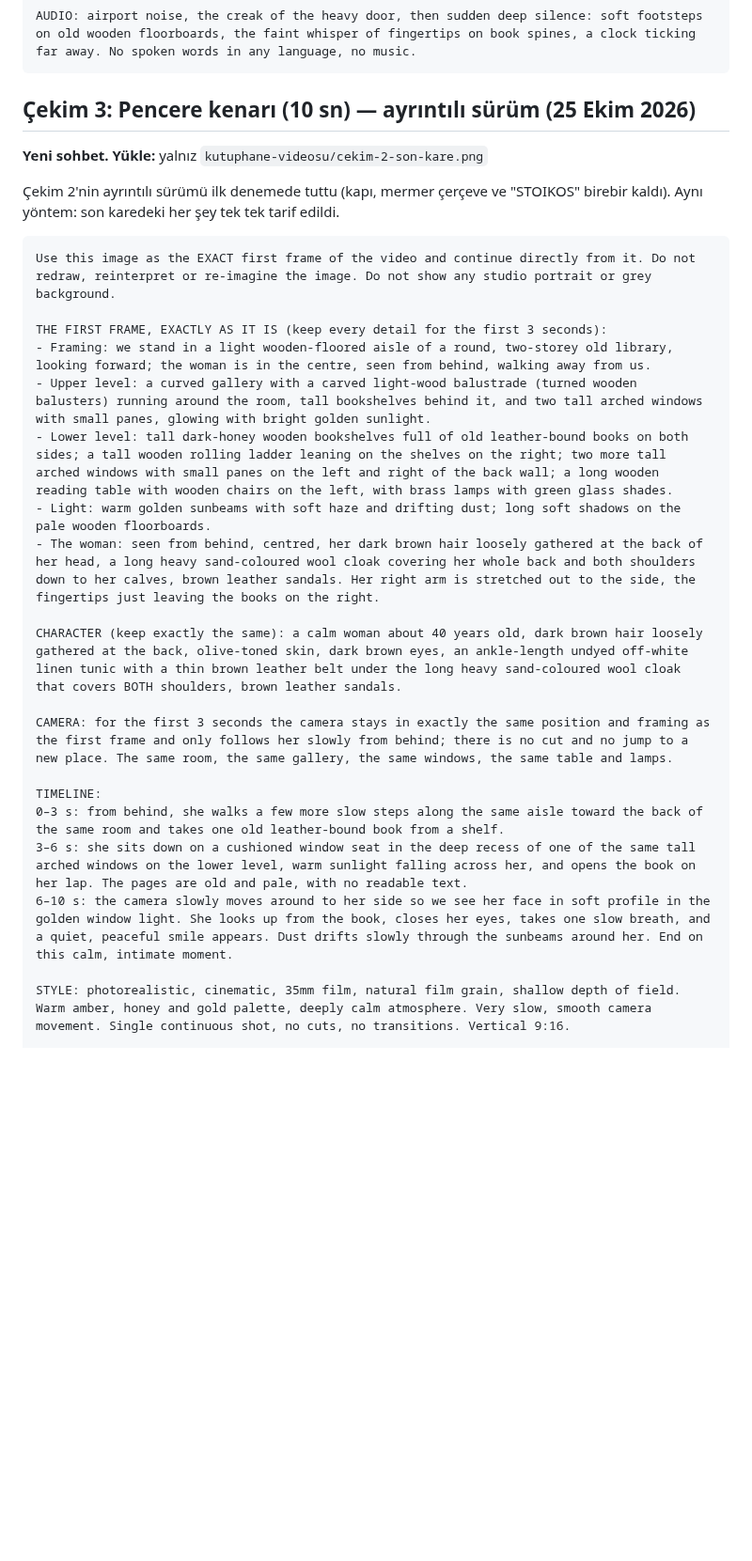
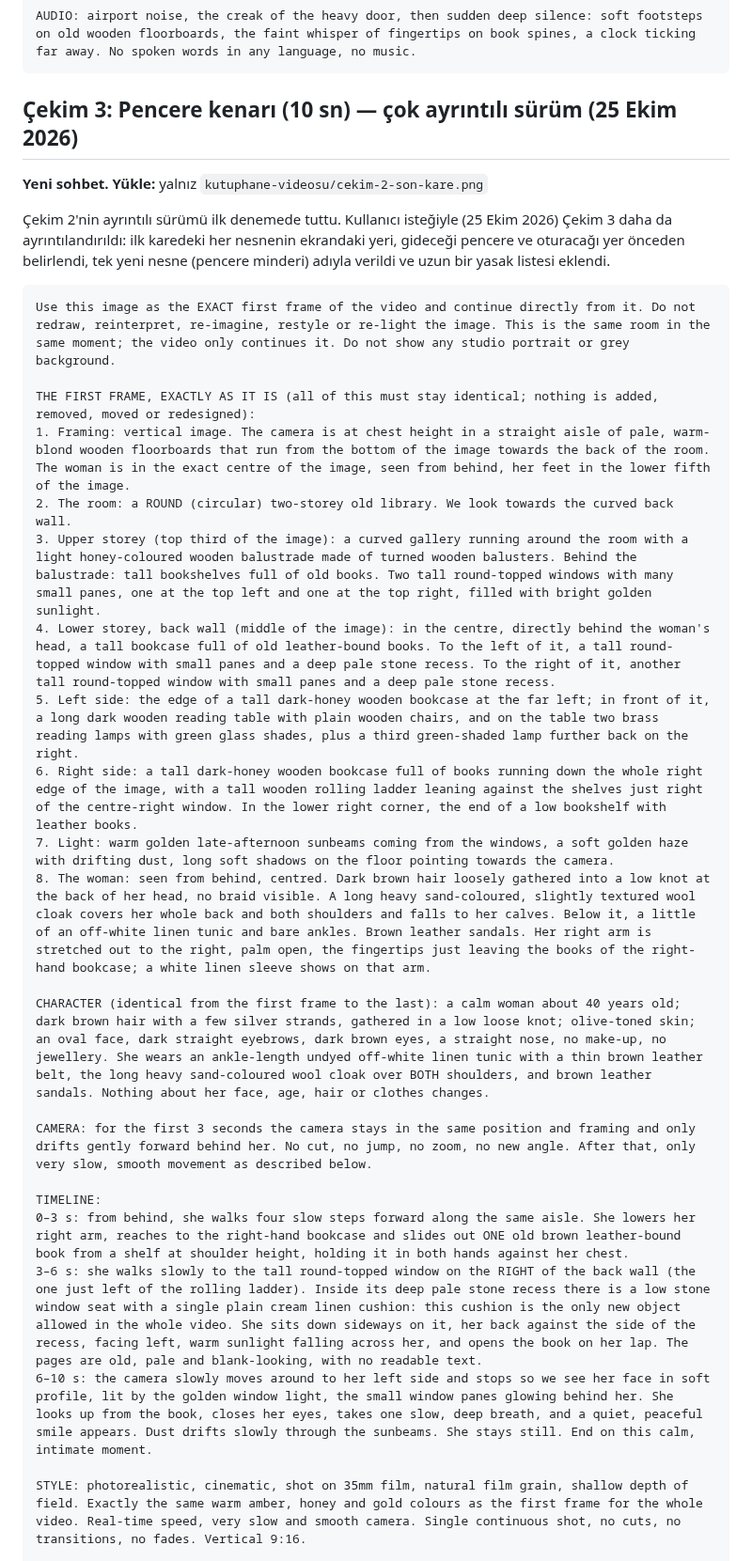
Before and after one commit to suleymaninon-blip/stoikos-app, a Markdown page: docs/sosyal-medya/kutuphane-videosu-yapay-zeka.md, the part around one of its changes. Shown at 94% size. GitHub-like rendering; blank space fills up the shorter version.

Commit message:
Kütüphane videosu: Çekim 3 komutu çok ayrıntılı + yasak listesi
Co-Authored-By: Claude Opus 5.5 <noreply@anthropic.com>
Claude-Session: https://claude.ai/code/session_01HjT8wZmLW9eAuP1V4jzyXX

````diff
--- a/docs/sosyal-medya/kutuphane-videosu-yapay-zeka.md
+++ b/docs/sosyal-medya/kutuphane-videosu-yapay-zeka.md
@@ -126,30 +126,33 @@ DO NOT SHOW: a different door or a different corridor at the start; other people
 AUDIO: airport noise, the creak of the heavy door, then sudden deep silence: soft footsteps on old wooden floorboards, the faint whisper of fingertips on book spines, a clock ticking far away. No spoken words in any language, no music.
 ```
 
-## Çekim 3: Pencere kenarı (10 sn) — ayrıntılı sürüm (25 Ekim 2026)
+## Çekim 3: Pencere kenarı (10 sn) — çok ayrıntılı sürüm (25 Ekim 2026)
 
 **Yeni sohbet. Yükle:** yalnız `kutuphane-videosu/cekim-2-son-kare.png`
 
-Çekim 2'nin ayrıntılı sürümü ilk denemede tuttu (kapı, mermer çerçeve ve "STOIKOS" birebir kaldı). Aynı yöntem: son karedeki her şey tek tek tarif edildi.
+Çekim 2'nin ayrıntılı sürümü ilk denemede tuttu. Kullanıcı isteğiyle (25 Ekim 2026) Çekim 3 daha da ayrıntılandırıldı: ilk karedeki her nesnenin ekrandaki yeri, gideceği pencere ve oturacağı yer önceden belirlendi, tek yeni nesne (pencere minderi) adıyla verildi ve uzun bir yasak listesi eklendi.
 
 ```
-Use this image as the EXACT first frame of the video and continue directly from it. Do not redraw, reinterpret or re-imagine the image. Do not show any studio portrait or grey background.
+Use this image as the EXACT first frame of the video and continue directly from it. Do not redraw, reinterpret, re-imagine, restyle or re-light the image. This is the same room in the same moment; the video only continues it. Do not show any studio portrait or grey background.
 
-THE FIRST FRAME, EXACTLY AS IT IS (keep every detail for the first 3 seconds):
-- Framing: we stand in a light wooden-floored aisle of a round, two-storey old library, looking forward; the woman is in the centre, seen from behind, walking away from us.
-- Upper level: a curved gallery with a carved light-wood balustrade (turned wooden balusters) running around the room, tall bookshelves behind it, and two tall arched windows with small panes, glowing with bright golden sunlight.
-- Lower level: tall dark-honey wooden bookshelves full of old leather-bound books on both sides; a tall wooden rolling ladder leaning on the shelves on the right; two more tall arched windows with small panes on the left and right of the back wall; a long wooden reading table with wooden chairs on the left, with brass lamps with green glass shades.
-- Light: warm golden sunbeams with soft haze and drifting dust; long soft shadows on the pale wooden floorboards.
-- The woman: seen from behind, centred, her dark brown hair loosely gathered at the back of her head, a long heavy sand-coloured wool cloak covering her whole back and both shoulders down to her calves, brown leather sandals. Her right arm is stretched out to the side, the fingertips just leaving the books on the right.
+THE FIRST FRAME, EXACTLY AS IT IS (all of this must stay identical; nothing is added, removed, moved or redesigned):
+1. Framing: vertical image. The camera is at chest height in a straight aisle of pale, warm-blond wooden floorboards that run from the bottom of the image towards the back of the room. The woman is in the exact centre of the image, seen from behind, her feet in the lower fifth of the image.
+2. The room: a ROUND (circular) two-storey old library. We look towards the curved back wall.
+3. Upper storey (top third of the image): a curved gallery running around the room with a light honey-coloured wooden balustrade made of turned wooden balusters. Behind the balustrade: tall bookshelves full of old books. Two tall round-topped windows with many small panes, one at the top left and one at the top right, filled with bright golden sunlight.
+4. Lower storey, back wall (middle of the image): in the centre, directly behind the woman's head, a tall bookcase full of old leather-bound books. To the left of it, a tall round-topped window with small panes and a deep pale stone recess. To the right of it, another tall round-topped window with small panes and a deep pale stone recess.
+5. Left side: the edge of a tall dark-honey wooden bookcase at the far left; in front of it, a long dark wooden reading table with plain wooden chairs, and on the table two brass reading lamps with green glass shades, plus a third green-shaded lamp further back on the right.
+6. Right side: a tall dark-honey wooden bookcase full of books running down the whole right edge of the image, with a tall wooden rolling ladder leaning against the shelves just right of the centre-right window. In the lower right corner, the end of a low bookshelf with leather books.
+7. Light: warm golden late-afternoon sunbeams coming from the windows, a soft golden haze with drifting dust, long soft shadows on the floor pointing towards the camera.
+8. The woman: seen from behind, centred. Dark brown hair loosely gathered into a low knot at the back of her head, no braid visible. A long heavy sand-coloured, slightly textured wool cloak covers her whole back and both shoulders and falls to her calves. Below it, a little of an off-white linen tunic and bare ankles. Brown leather sandals. Her right arm is stretched out to the right, palm open, the fingertips just leaving the books of the right-hand bookcase; a white linen sleeve shows on that arm.
 
-CHARACTER (keep exactly the same): a calm woman about 40 years old, dark brown hair loosely gathered at the back, olive-toned skin, dark brown eyes, an ankle-length undyed off-white linen tunic with a thin brown leather belt under the long heavy sand-coloured wool cloak that covers BOTH shoulders, brown leather sandals.
+CHARACTER (identical from the first frame to the last): a calm woman about 40 years old; dark brown hair with a few silver strands, gathered in a low loose knot; olive-toned skin; an oval face, dark straight eyebrows, dark brown eyes, a straight nose, no make-up, no jewellery. She wears an ankle-length undyed off-white linen tunic with a thin brown leather belt, the long heavy sand-coloured wool cloak over BOTH shoulders, and brown leather sandals. Nothing about her face, age, hair or clothes changes.
 
-CAMERA: for the first 3 seconds the camera stays in exactly the same position and framing as the first frame and only follows her slowly from behind; there is no cut and no jump to a new place. The same room, the same gallery, the same windows, the same table and lamps.
+CAMERA: for the first 3 seconds the camera stays in the same position and framing and only drifts gently forward behind her. No cut, no jump, no zoom, no new angle. After that, only very slow, smooth movement as described below.
 
 TIMELINE:
-0–3 s: from behind, she walks a few more slow steps along the same aisle toward the back of the same room and takes one old leather-bound book from a shelf.
-3–6 s: she sits down on a cushioned window seat in the deep recess of one of the same tall arched windows on the lower level, warm sunlight falling across her, and opens the book on her lap. The pages are old and pale, with no readable text.
-6–10 s: the camera slowly moves around to her side so we see her face in soft profile in the golden window light. She looks up from the book, closes her eyes, takes one slow breath, and a quiet, peaceful smile appears. Dust drifts slowly through the sunbeams around her. End on this calm, intimate moment.
+0–3 s: from behind, she walks four slow steps forward along the same aisle. She lowers her right arm, reaches to the right-hand bookcase and slides out ONE old brown leather-bound book from a shelf at shoulder height, holding it in both hands against her chest.
+3–6 s: she walks slowly to the tall round-topped window on the RIGHT of the back wall (the one just left of the rolling ladder). Inside its deep pale stone recess there is a low stone window seat with a single plain cream linen cushion: this cushion is the only new object allowed in the whole video. She sits down sideways on it, her back against the side of the recess, facing left, warm sunlight falling across her, and opens the book on her lap. The pages are old, pale and blank-looking, with no readable text.
+6–10 s: the camera slowly moves around to her left side and stops so we see her face in soft profile, lit by the golden window light, the small window panes glowing behind her. She looks up from the book, closes her eyes, takes one slow, deep breath, and a quiet, peaceful smile appears. Dust drifts slowly through the sunbeams. She stays still. End on this calm, intimate moment.
 
-STYLE: photorealistic, cinematic, 35mm film, natural film grain, shallow depth of field. Warm amber, honey and gold palette, deeply calm atmosphere. Very slow, smooth camera movement. Single continuous shot, no cuts, no transitions. Vertical 9:16.
+STYLE: photorealistic, cinematic, shot on 35mm film, natural film grain, shallow depth of field. Exactly the same warm amber, honey and gold colours as the first frame for the whole video. Real-time speed, very slow and smooth camera. Single continuous shot, no cuts, no transitions, no fades. Vertical 9:16.
 
````
Also changed, not shown: other parts of docs/sosyal-medya/kutuphane-videosu-yapay-zeka.md (+14 -2 lines).
